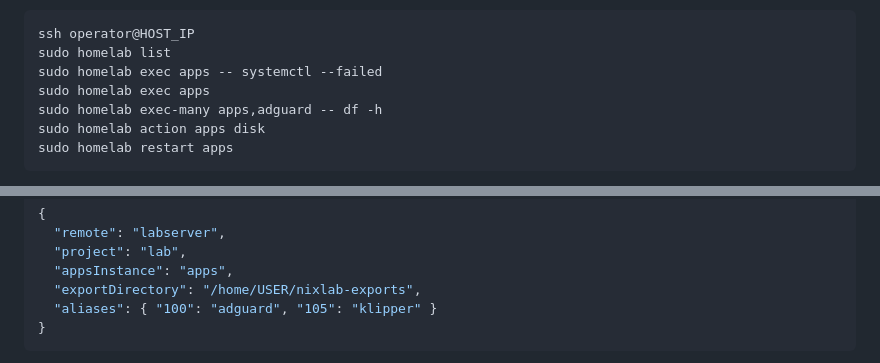
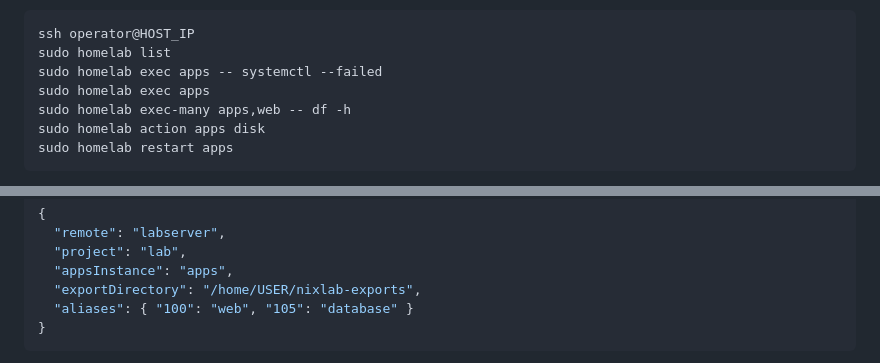
Before and after one commit to OmarDardery/nixlab, a Markdown page: docs/administration.md, 2 parts joined by grey strips. Drawn GitHub-style.

Commit message:
docs/ui: keep installer and command examples application-agnostic

````diff
--- a/docs/administration.md
+++ b/docs/administration.md
@@ -26,7 +26,7 @@ ssh operator@HOST_IP
 sudo homelab list
 sudo homelab exec apps -- systemctl --failed
 sudo homelab exec apps
-sudo homelab exec-many apps,adguard -- df -h
+sudo homelab exec-many apps,web -- df -h
 sudo homelab action apps disk
 sudo homelab restart apps
 ```
@@ -64,7 +64,7 @@ Default `/etc/nixlab/client.json` targets the local host and project `lab`. On a
   "project": "lab",
   "appsInstance": "apps",
   "exportDirectory": "/home/USER/nixlab-exports",
-  "aliases": { "100": "adguard", "105": "klipper" }
+  "aliases": { "100": "web", "105": "database" }
 }
 ```
 
````
